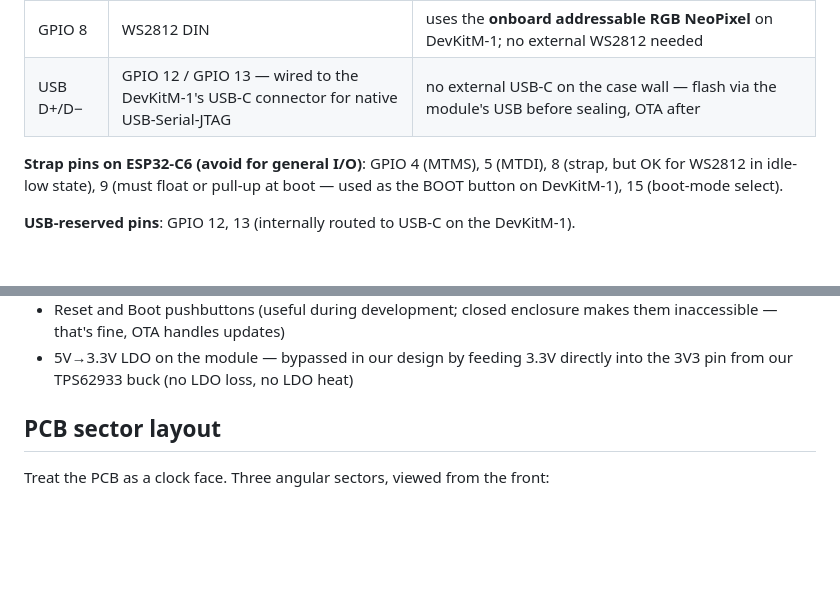
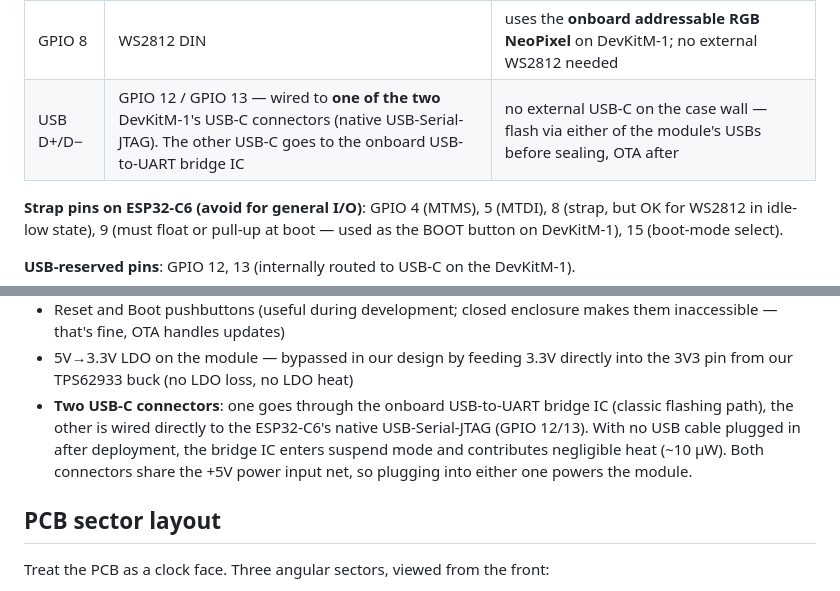
Before and after one commit to hubertciebiada/open-ambient-sensor, a Markdown page: docs/ARCHITECTURE.md, 2 parts joined by grey strips. Rendered like a GitHub page; blank space fills up the shorter version.

```diff
--- a/docs/ARCHITECTURE.md
+++ b/docs/ARCHITECTURE.md
@@ -42,7 +42,7 @@ Pull-ups: **4.7 kΩ on the MCU side**.
 | **GPIO 2** | LD2410 OUT (presence interrupt) | safe non-strap input. Earlier drafts wrongly assigned GPIO 4 (MTMS strap) then GPIO 10 (does not exist on SiP flash variants) |
 | **GPIO 3** | NT3H2211 FD (NFC field-detect interrupt) | safe non-strap input. Earlier drafts wrongly assigned GPIO 5 (MTDI strap) then GPIO 11 (does not exist on SiP flash variants) |
 | GPIO 8 | WS2812 DIN | uses the **onboard addressable RGB NeoPixel** on DevKitM-1; no external WS2812 needed |
-| USB D+/D− | GPIO 12 / GPIO 13 — wired to the DevKitM-1's USB-C connector for native USB-Serial-JTAG | no external USB-C on the case wall — flash via the module's USB before sealing, OTA after |
+| USB D+/D− | GPIO 12 / GPIO 13 — wired to **one of the two** DevKitM-1's USB-C connectors (native USB-Serial-JTAG). The other USB-C goes to the onboard USB-to-UART bridge IC | no external USB-C on the case wall — flash via either of the module's USBs before sealing, OTA after |
 
 **Strap pins on ESP32-C6 (avoid for general I/O)**: GPIO 4 (MTMS), 5 (MTDI), 8 (strap, but OK for WS2812 in idle-low state), 9 (must float or pull-up at boot — used as the BOOT button on DevKitM-1), 15 (boot-mode select).
 
@@ -61,6 +61,7 @@ Pull-ups: **4.7 kΩ on the MCU side**.
 - Addressable RGB NeoPixel on GPIO 8 (= our status LED, software-controlled)
 - Reset and Boot pushbuttons (useful during development; closed enclosure makes them inaccessible — that's fine, OTA handles updates)
 - 5V→3.3V LDO on the module — bypassed in our design by feeding 3.3V directly into the 3V3 pin from our TPS62933 buck (no LDO loss, no LDO heat)
+- **Two USB-C connectors**: one goes through the onboard USB-to-UART bridge IC (classic flashing path), the other is wired directly to the ESP32-C6's native USB-Serial-JTAG (GPIO 12/13). With no USB cable plugged in after deployment, the bridge IC enters suspend mode and contributes negligible heat (~10 µW). Both connectors share the +5V power input net, so plugging into either one powers the module.
 
 ## PCB sector layout
 
```
Also changed, not shown: CLAUDE.md (+3 -3 lines).
